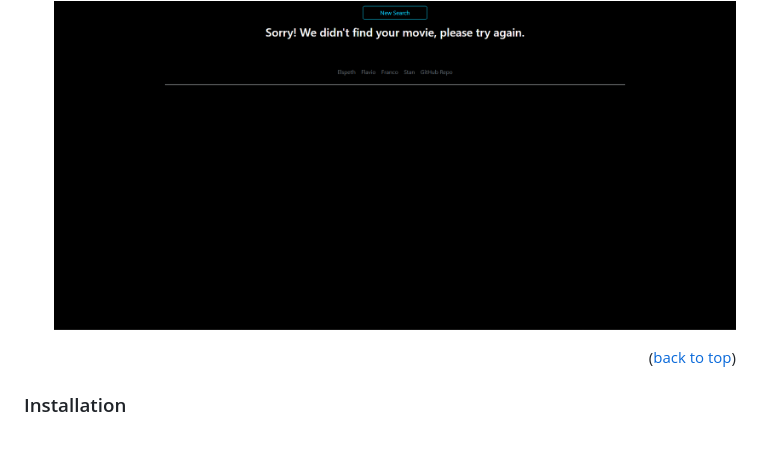
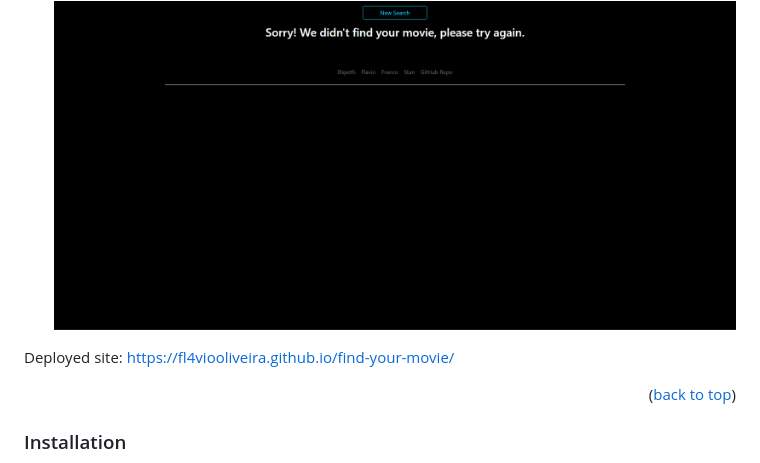
Before and after one commit to fl4viooliveira/find-your-movie, a Markdown page: README.md, the part around the change. GitHub-like rendering; blank space fills up the shorter version.

```diff
--- a/README.md
+++ b/README.md
@@ -120,6 +120,8 @@ A website application that provides information about movies based on user input
 	</li>
   </ul>
 
+Deployed site: https://fl4viooliveira.github.io/find-your-movie/
+
 <p align="right">(<a href="#readme-top">back to top</a>)</p>
 
 
```
